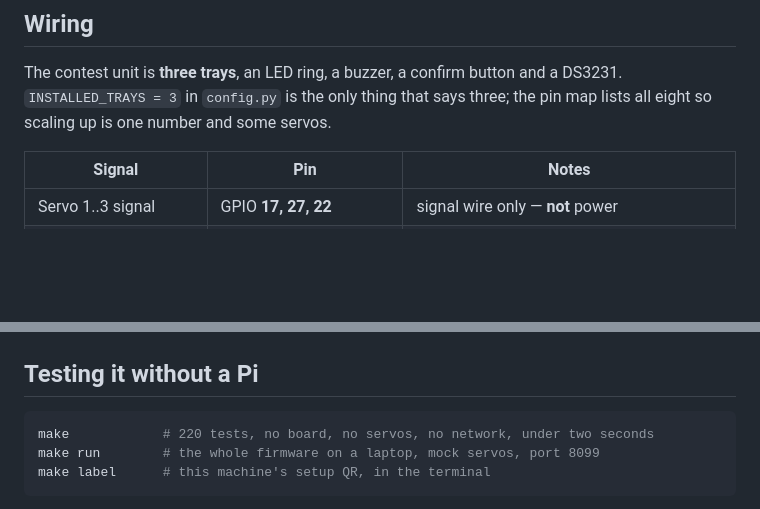
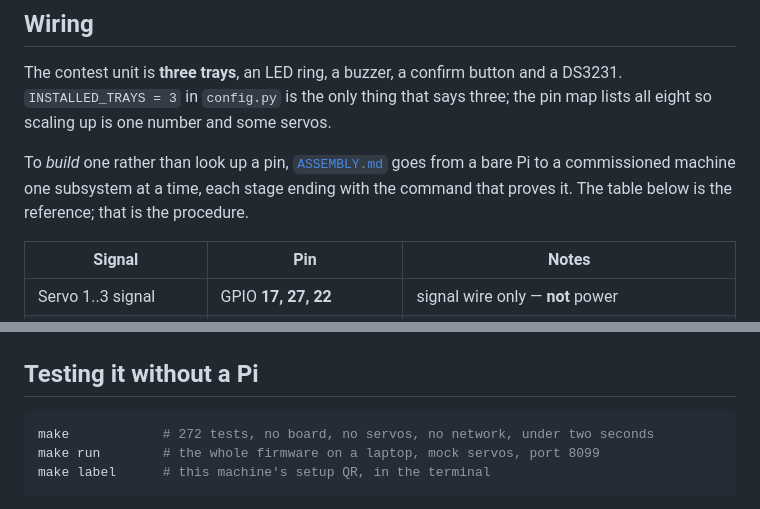
Before and after one commit to n1a2m3y4u5n/snapcare, a Markdown page: pill_dispenser/rpi_firmware/README.md, 2 parts joined by grey strips. Drawn GitHub-style; blank space fills up the shorter version.

````diff
--- a/pill_dispenser/rpi_firmware/README.md
+++ b/pill_dispenser/rpi_firmware/README.md
@@ -146,6 +146,11 @@ the Pi *while a compartment is open*.
 The contest unit is **three trays**, an LED ring, a buzzer, a confirm button and
 a DS3231. `INSTALLED_TRAYS = 3` in `config.py` is the only thing that says
 three; the pin map lists all eight so scaling up is one number and some servos.
+
+To *build* one rather than look up a pin, [`ASSEMBLY.md`](ASSEMBLY.md) goes from
+a bare Pi to a commissioned machine one subsystem at a time, each stage ending
+with the command that proves it. The table below is the reference; that is the
+procedure.
 
 | Signal | Pin | Notes |
 |---|---|---|
@@ -382,7 +387,7 @@ one screen that matters.
 ## Testing it without a Pi
 
 ```bash
-make            # 220 tests, no board, no servos, no network, under two seconds
+make            # 272 tests, no board, no servos, no network, under two seconds
 make run        # the whole firmware on a laptop, mock servos, port 8099
 make label      # this machine's setup QR, in the terminal
 ```
````
Also changed, not shown: pill_dispenser/README.md (+9 -4 lines).
